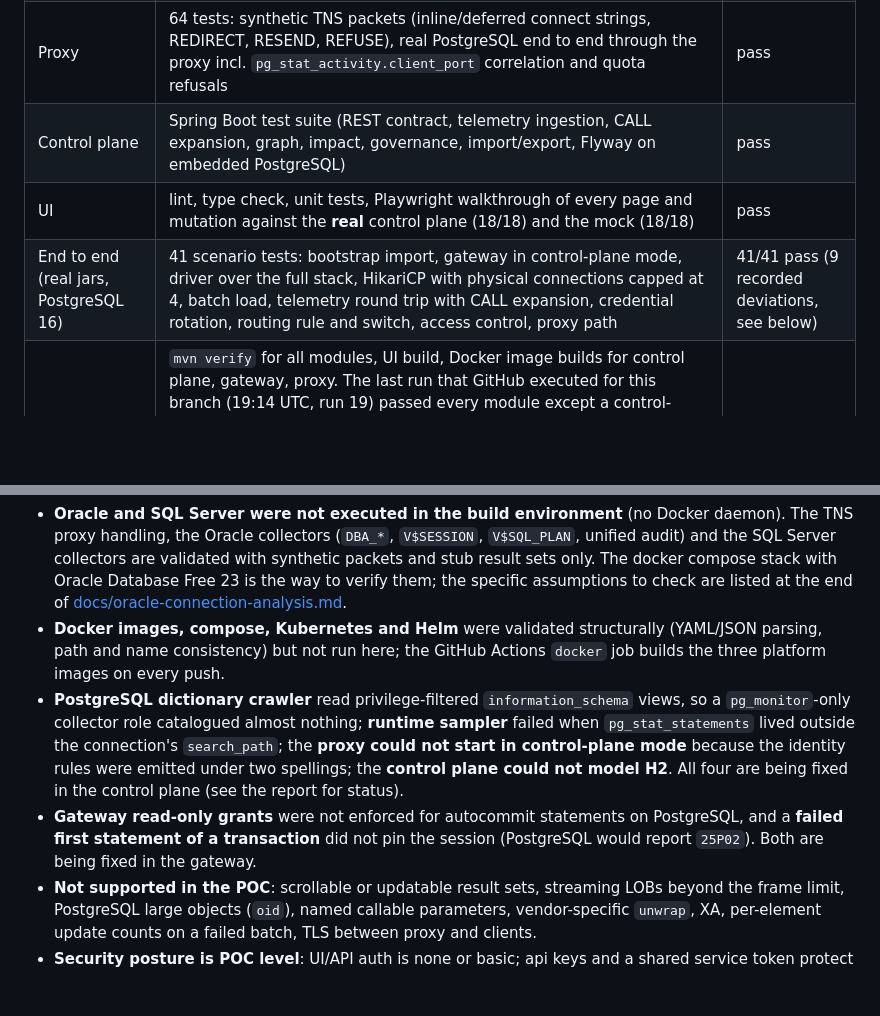
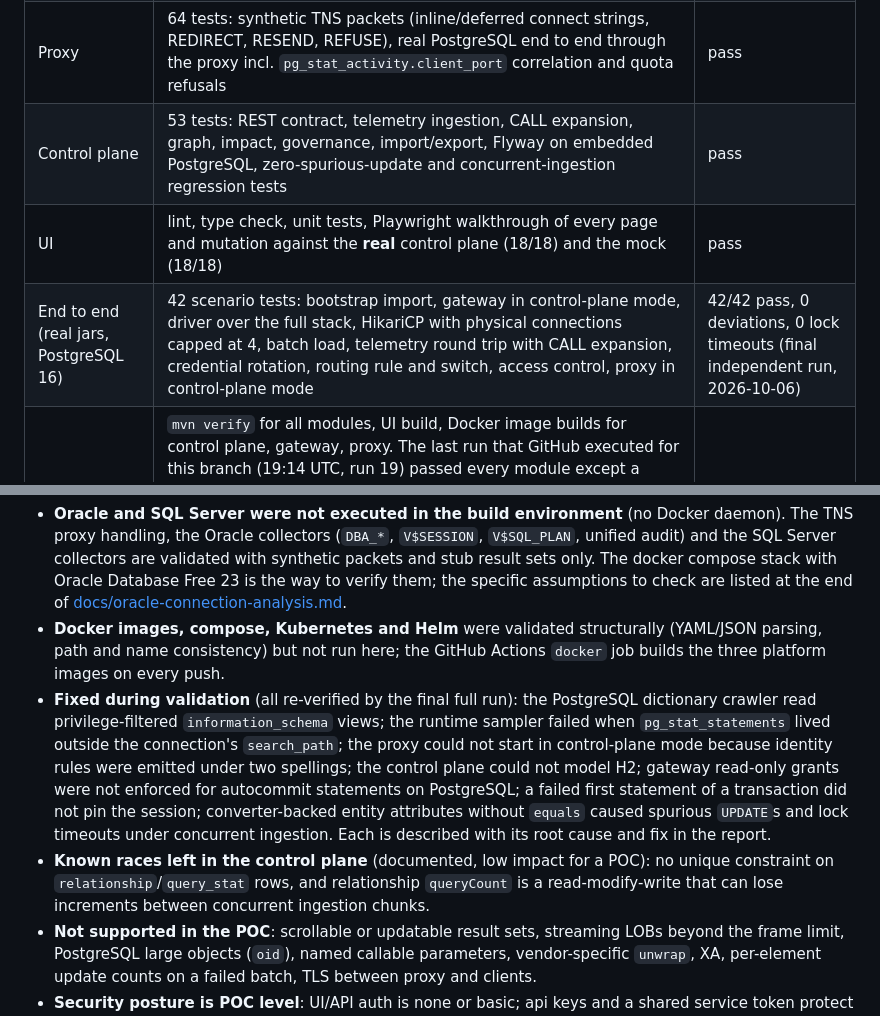
Before and after one commit to r-thirumaran/database-platform, a Markdown page: README.md, 2 parts joined by grey strips. Drawn GitHub-style; blank space fills up the shorter version.

```diff
--- a/README.md
+++ b/README.md
@@ -212,9 +212,9 @@ Full report with environment, per-test evidence and defect list: [docs/validatio
 | JDBC driver                             | 70 tests against a scriptable fake gateway; real-driver round trips (below)                            | pass   |
 | Gateway                                 | 70 tests on H2 (incl. Oracle mode) and embedded PostgreSQL: pinning rules, 50 logical sessions on a 5-connection pool, callable OUT and ref-cursor parameters, rotation, TLS, plus 21 real-driver round-trip tests (value matrix, time zones, metadata, errors) | pass |
 | Proxy                                   | 64 tests: synthetic TNS packets (inline/deferred connect strings, REDIRECT, RESEND, REFUSE), real PostgreSQL end to end through the proxy incl. `pg_stat_activity.client_port` correlation and quota refusals | pass |
-| Control plane                           | Spring Boot test suite (REST contract, telemetry ingestion, CALL expansion, graph, impact, governance, import/export, Flyway on embedded PostgreSQL) | pass |
+| Control plane                           | 53 tests: REST contract, telemetry ingestion, CALL expansion, graph, impact, governance, import/export, Flyway on embedded PostgreSQL, zero-spurious-update and concurrent-ingestion regression tests | pass |
 | UI                                      | lint, type check, unit tests, Playwright walkthrough of every page and mutation against the **real** control plane (18/18) and the mock (18/18) | pass |
-| End to end (real jars, PostgreSQL 16)   | 41 scenario tests: bootstrap import, gateway in control-plane mode, driver over the full stack, HikariCP with physical connections capped at 4, batch load, telemetry round trip with CALL expansion, credential rotation, routing rule and switch, access control, proxy path | 41/41 pass (9 recorded deviations, see below) |
+| End to end (real jars, PostgreSQL 16)   | 42 scenario tests: bootstrap import, gateway in control-plane mode, driver over the full stack, HikariCP with physical connections capped at 4, batch load, telemetry round trip with CALL expansion, credential rotation, routing rule and switch, access control, proxy in control-plane mode | 42/42 pass, 0 deviations, 0 lock timeouts (final independent run, 2026-10-06) |
 | CI (GitHub Actions)                     | `mvn verify` for all modules, UI build, Docker image builds for control plane, gateway, proxy. The last run that GitHub executed for this branch (19:14 UTC, run 19) passed every module except a control-plane test fixed since; later runs on the feature branch were not scheduled (no runner assigned within seconds), which usually means the account's Actions minutes or spending limit — check *Settings → Billing → Actions*, then trigger the workflow manually (`workflow_dispatch`) or open a pull request. | see badge |
 
 ### Deviations and untested paths — read before relying on this
@@ -229,14 +229,17 @@ Found during validation and either fixed or still open at the time of writing (t
 * **Docker images, compose, Kubernetes and Helm** were validated structurally (YAML/JSON parsing,
   path and name consistency) but not run here; the GitHub Actions `docker` job builds the three
   platform images on every push.
-* **PostgreSQL dictionary crawler** read privilege-filtered `information_schema` views, so a
-  `pg_monitor`-only collector role catalogued almost nothing; **runtime sampler** failed when
-  `pg_stat_statements` lived outside the connection's `search_path`; the **proxy could not start in
-  control-plane mode** because the identity rules were emitted under two spellings; the **control
-  plane could not model H2**. All four are being fixed in the control plane (see the report for status).
-* **Gateway read-only grants** were not enforced for autocommit statements on PostgreSQL, and a
-  **failed first statement of a transaction** did not pin the session (PostgreSQL would report
-  `25P02`). Both are being fixed in the gateway.
+* **Fixed during validation** (all re-verified by the final full run): the PostgreSQL dictionary
+  crawler read privilege-filtered `information_schema` views; the runtime sampler failed when
+  `pg_stat_statements` lived outside the connection's `search_path`; the proxy could not start in
+  control-plane mode because identity rules were emitted under two spellings; the control plane
+  could not model H2; gateway read-only grants were not enforced for autocommit statements on
+  PostgreSQL; a failed first statement of a transaction did not pin the session; converter-backed
+  entity attributes without `equals` caused spurious `UPDATE`s and lock timeouts under concurrent
+  ingestion. Each is described with its root cause and fix in the report.
+* **Known races left in the control plane** (documented, low impact for a POC): no unique constraint on
+  `relationship`/`query_stat` rows, and relationship `queryCount` is a read-modify-write that can lose
+  increments between concurrent ingestion chunks.
 * **Not supported in the POC**: scrollable or updatable result sets, streaming LOBs beyond the
   frame limit, PostgreSQL large objects (`oid`), named callable parameters, vendor-specific
   `unwrap`, XA, per-element update counts on a failed batch, TLS between proxy and clients.
```
Also changed, not shown: docs/validation-report.md (+31 -3 lines).
